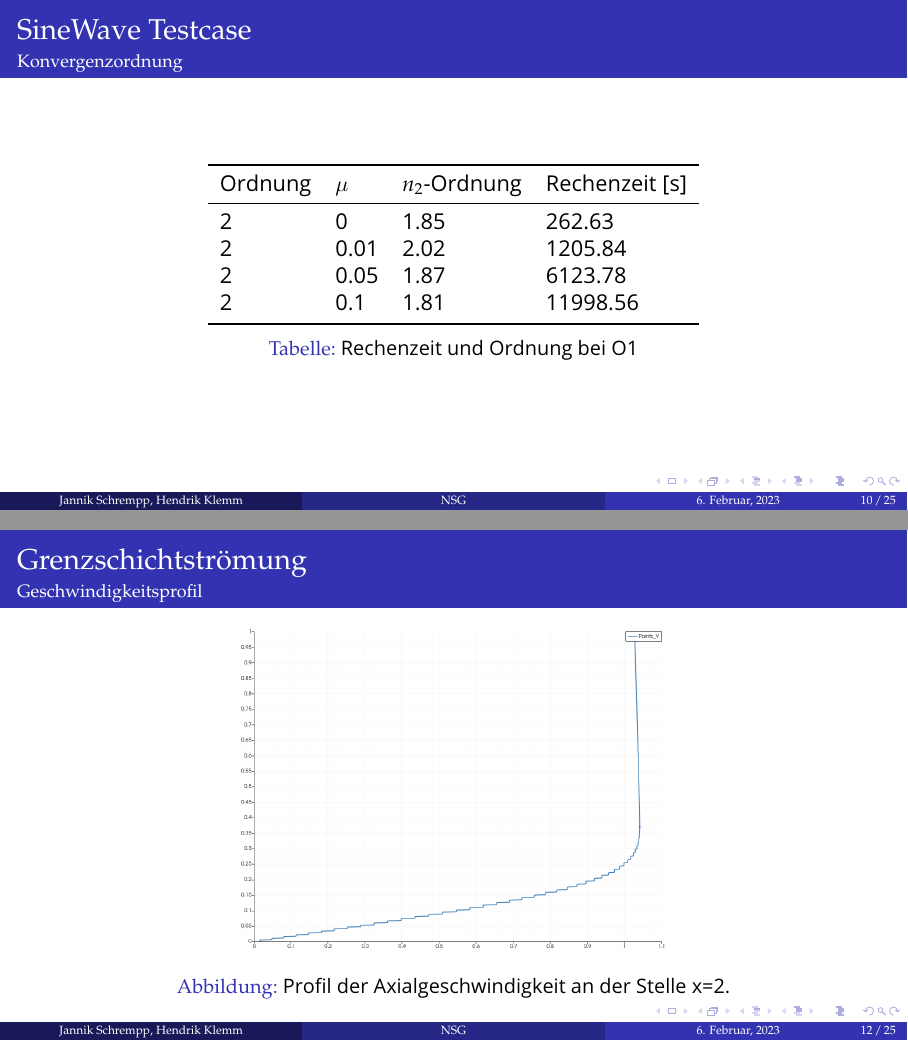
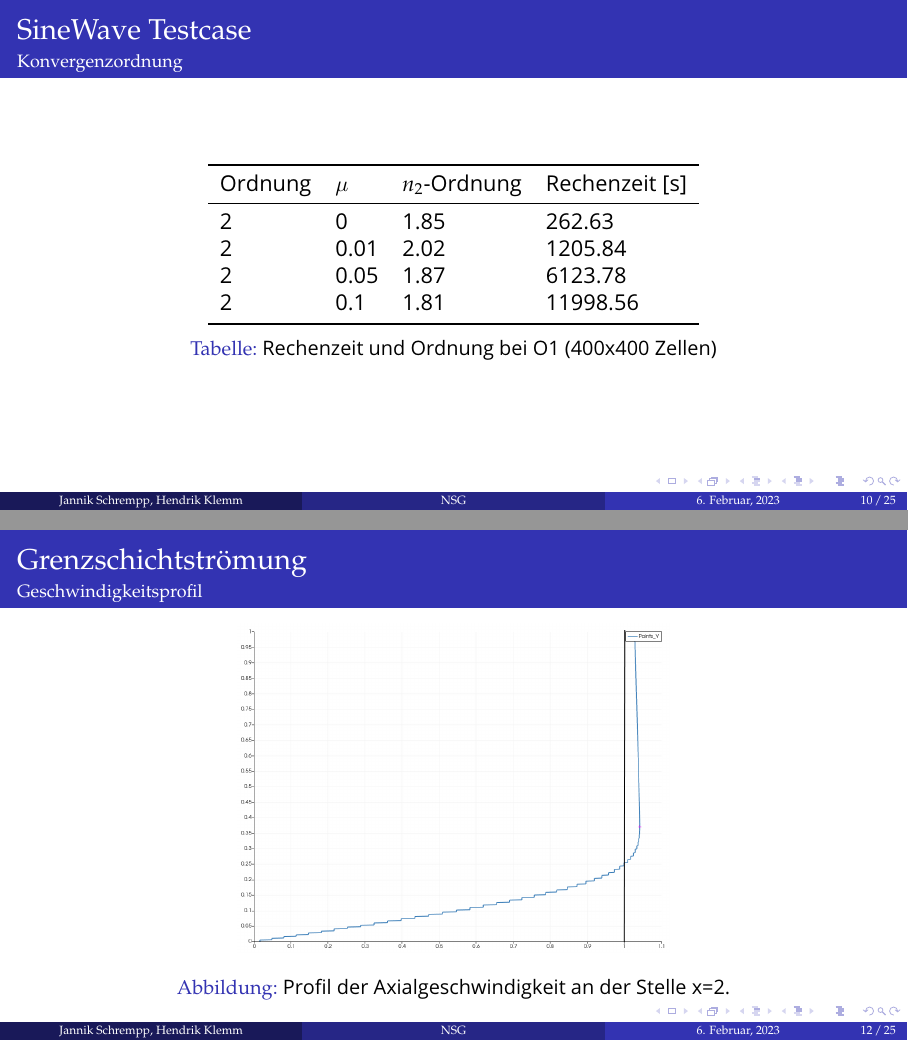
Before and after one commit to HendrikKlemm/CFD-ProgSem_Praesentation, LaTeX slides (Navier_Stokes/Präsentation/presentation.tex): pages 10 and 12 of 25, joined at a grey line. Compiled offline with pdfLaTeX.

Commit message:
small fixes

```diff
--- a/Navier_Stokes/Präsentation/presentation.tex
+++ b/Navier_Stokes/Präsentation/presentation.tex
@@ -403,7 +403,7 @@
 				1 & 0.1 &  0.972  & 3263.09\\
 				\bottomrule
 			\end{tabular}
-			\caption{Rechenzeit und Ordnung bei O1}
+			\caption{Rechenzeit und Ordnung bei O1 (400x400 Zellen)}
 	\end{table}
 
 % Euler war im Prinzip gleich wie NS mu=0
@@ -429,7 +429,7 @@
 				2 & 0.1 &  1.81& 11998.56\\
 				\bottomrule
 			\end{tabular}
-			\caption{Rechenzeit und Ordnung bei O1}
+			\caption{Rechenzeit und Ordnung bei O1 (400x400 Zellen)}
 	\end{table}
 
 % Euler war im Prinzip gleich wie NS mu=0
@@ -569,7 +569,7 @@
 	\framesubtitle{Geschwindigkeitsprofil}
 	\begin{center}
 		\begin{figure}
-			\includegraphics[width=0.5\linewidth]{vx_x=2.png}
+			\includegraphics[width=0.5\linewidth]{vx_x=2.2.png}
 			\caption{Profil der Axialgeschwindigkeit an der Stelle x=2.}
 		\end{figure}
 	\end{center}
```
Also changed, not shown: Navier_Stokes/Präsentation/Images/vx_x=2.2.png (added), Navier_Stokes/Präsentation/presentation.pdf, 6 other files.
